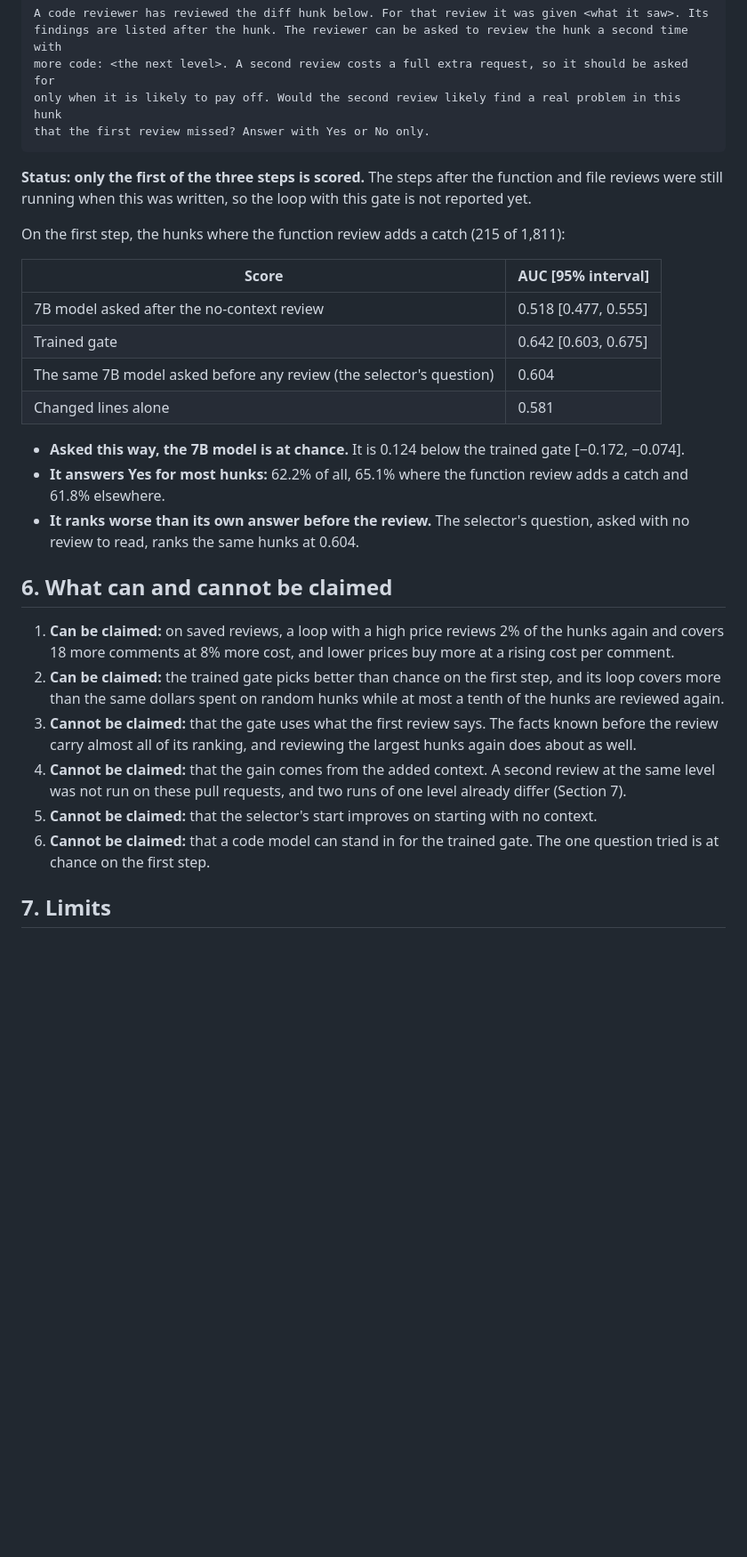
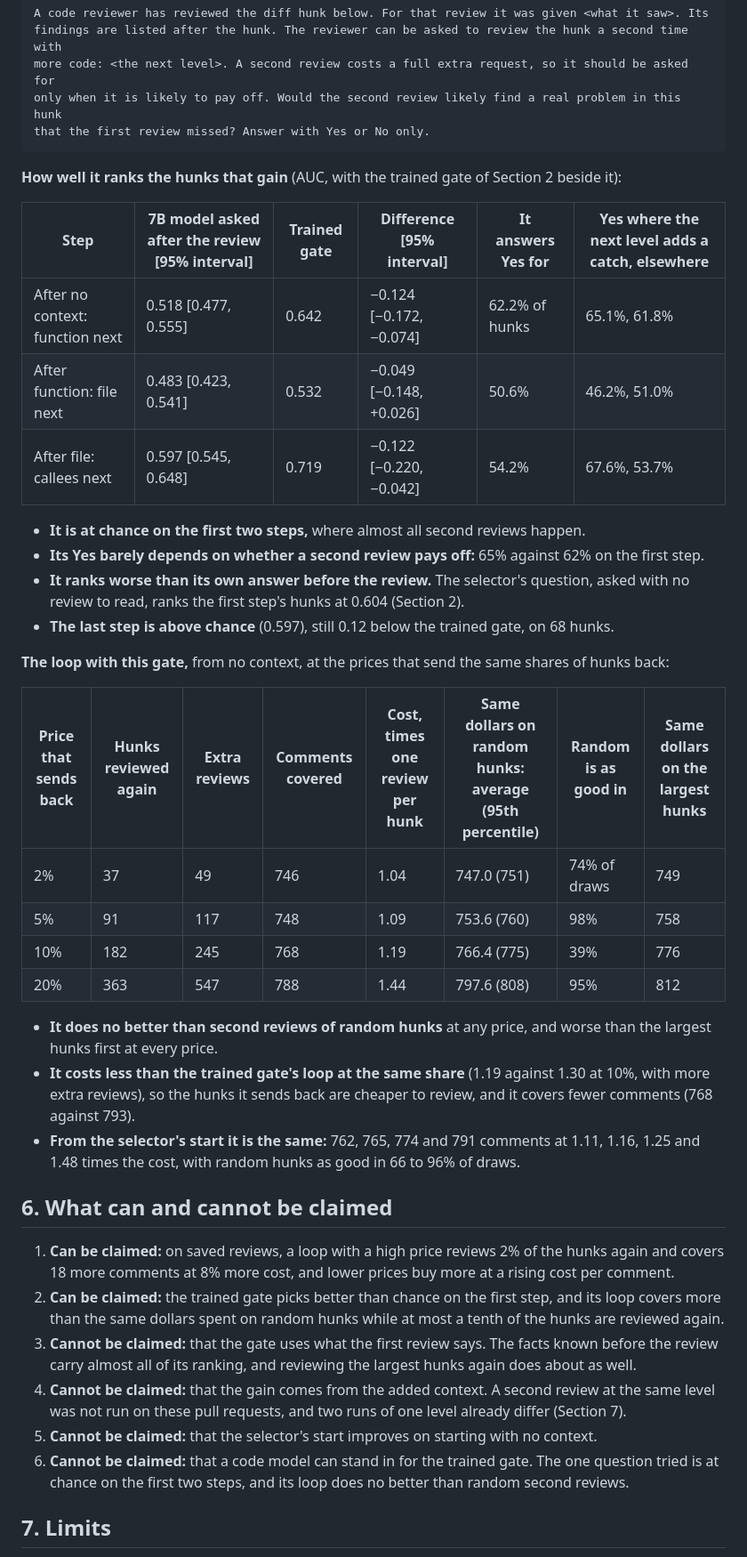
Before and after one commit to michaelsliu3/CS536_Project, a Markdown page: docs/selector_loop_185.md, the part around one of its changes. Shown at 89% size. GitHub-like rendering; blank space fills up the shorter version.

Commit message:
docs: complete the loop write-up with the 7B gate
Section 5 of docs/selector_loop_185.md now has all three steps of the 7B
model as the gate and its loop from both starts; the figure shows both
gates. The status paragraph, the claims and the docs index row follow.

````diff
--- a/docs/selector_loop_185.md
+++ b/docs/selector_loop_185.md
@@ -85,20 +85,31 @@ only when it is likely to pay off. Would the second review likely find a real pr
 that the first review missed? Answer with Yes or No only.
 ```
 
-**Status: only the first of the three steps is scored.** The steps after the function and file reviews were still running when this was written, so the loop with this gate is not reported yet.
+**How well it ranks the hunks that gain** (AUC, with the trained gate of Section 2 beside it):
 
-On the first step, the hunks where the function review adds a catch (215 of 1,811):
+| Step | 7B model asked after the review [95% interval] | Trained gate | Difference [95% interval] | It answers Yes for | Yes where the next level adds a catch, elsewhere |
+|---|---|---|---|---|---|
+| After no context: function next | 0.518 [0.477, 0.555] | 0.642 | −0.124 [−0.172, −0.074] | 62.2% of hunks | 65.1%, 61.8% |
+| After function: file next | 0.483 [0.423, 0.541] | 0.532 | −0.049 [−0.148, +0.026] | 50.6% | 46.2%, 51.0% |
+| After file: callees next | 0.597 [0.545, 0.648] | 0.719 | −0.122 [−0.220, −0.042] | 54.2% | 67.6%, 53.7% |
 
-| Score | AUC [95% interval] |
-|---|---|
-| 7B model asked after the no-context review | 0.518 [0.477, 0.555] |
-| Trained gate | 0.642 [0.603, 0.675] |
-| The same 7B model asked before any review (the selector's question) | 0.604 |
-| Changed lines alone | 0.581 |
+- **It is at chance on the first two steps,** where almost all second reviews happen.
+- **Its Yes barely depends on whether a second review pays off:** 65% against 62% on the first step.
+- **It ranks worse than its own answer before the review.** The selector's question, asked with no review to read, ranks the first step's hunks at 0.604 (Section 2).
+- **The last step is above chance** (0.597), still 0.12 below the trained gate, on 68 hunks.
 
-- **Asked this way, the 7B model is at chance.** It is 0.124 below the trained gate [−0.172, −0.074].
-- **It answers Yes for most hunks:** 62.2% of all, 65.1% where the function review adds a catch and 61.8% elsewhere.
-- **It ranks worse than its own answer before the review.** The selector's question, asked with no review to read, ranks the same hunks at 0.604.
+**The loop with this gate,** from no context, at the prices that send the same shares of hunks back:
+
+| Price that sends back | Hunks reviewed again | Extra reviews | Comments covered | Cost, times one review per hunk | Same dollars on random hunks: average (95th percentile) | Random is as good in | Same dollars on the largest hunks |
+|---|---|---|---|---|---|---|---|
+| 2% | 37 | 49 | 746 | 1.04 | 747.0 (751) | 74% of draws | 749 |
+| 5% | 91 | 117 | 748 | 1.09 | 753.6 (760) | 98% | 758 |
+| 10% | 182 | 245 | 768 | 1.19 | 766.4 (775) | 39% | 776 |
+| 20% | 363 | 547 | 788 | 1.44 | 797.6 (808) | 95% | 812 |
+
+- **It does no better than second reviews of random hunks** at any price, and worse than the largest hunks first at every price.
+- **It costs less than the trained gate's loop at the same share** (1.19 against 1.30 at 10%, with more extra reviews), so the hunks it sends back are cheaper to review, and it covers fewer comments (768 against 793).
+- **From the selector's start it is the same:** 762, 765, 774 and 791 comments at 1.11, 1.16, 1.25 and 1.48 times the cost, with random hunks as good in 66 to 96% of draws.
 
 ## 6. What can and cannot be claimed
 
@@ -107,7 +118,7 @@ On the first step, the hunks where the function review adds a catch (215 of 1,81
 3. **Cannot be claimed:** that the gate uses what the first review says. The facts known before the review carry almost all of its ranking, and reviewing the largest hunks again does about as well.
 4. **Cannot be claimed:** that the gain comes from the added context. A second review at the same level was not run on these pull requests, and two runs of one level already differ (Section 7).
 5. **Cannot be claimed:** that the selector's start improves on starting with no context.
-6. **Cannot be claimed:** that a code model can stand in for the trained gate. The one question tried is at chance on the first step.
+6. **Cannot be claimed:** that a code model can stand in for the trained gate. The one question tried is at chance on the first two steps, and its loop does no better than random second reviews.
 
 ## 7. Limits
 
````
Also changed, not shown: other parts of docs/selector_loop_185.md (+6 -4 lines), docs/figures/selector_loop_185/loop.png, 1 other file.
